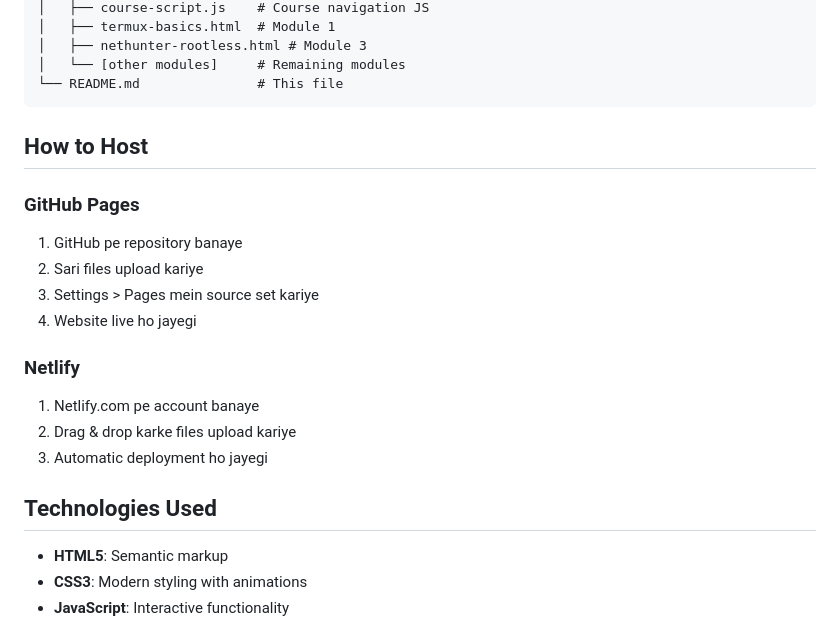
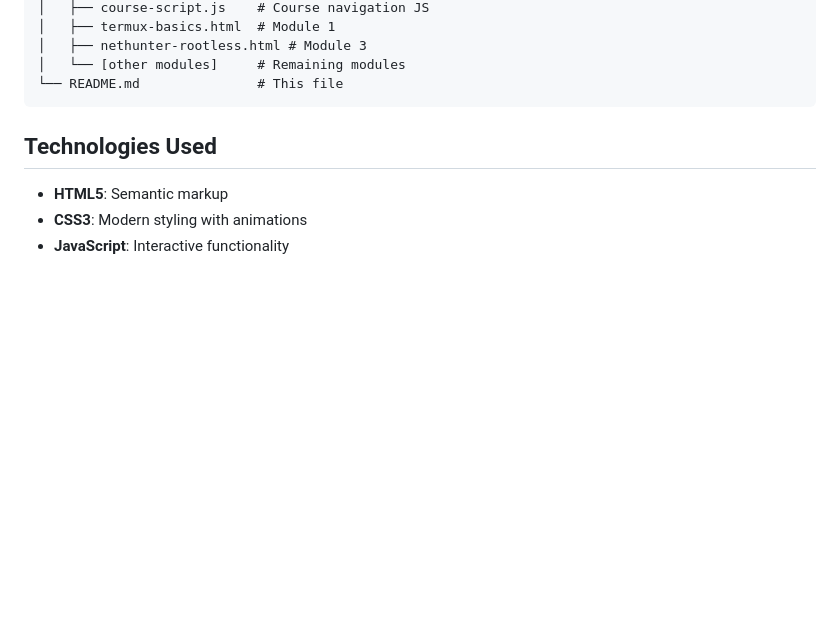
Before and after one commit to Mrsultan7890/neuro-dev, a Markdown page: README.md, the part around the change. GitHub-like rendering; blank space fills up the shorter version.

Commit message:
Remove hosting instructions from README
Removed hosting instructions for GitHub Pages and Netlify.

````diff
--- a/README.md
+++ b/README.md
@@ -83,18 +83,7 @@ neuro-dev/
 └── README.md               # This file
 ```
 
-## How to Host
 
-### GitHub Pages
-1. GitHub pe repository banaye
-2. Sari files upload kariye
-3. Settings > Pages mein source set kariye
-4. Website live ho jayegi
-
-### Netlify
-1. Netlify.com pe account banaye
-2. Drag & drop karke files upload kariye
-3. Automatic deployment ho jayegi
 
 ## Technologies Used
 
````
